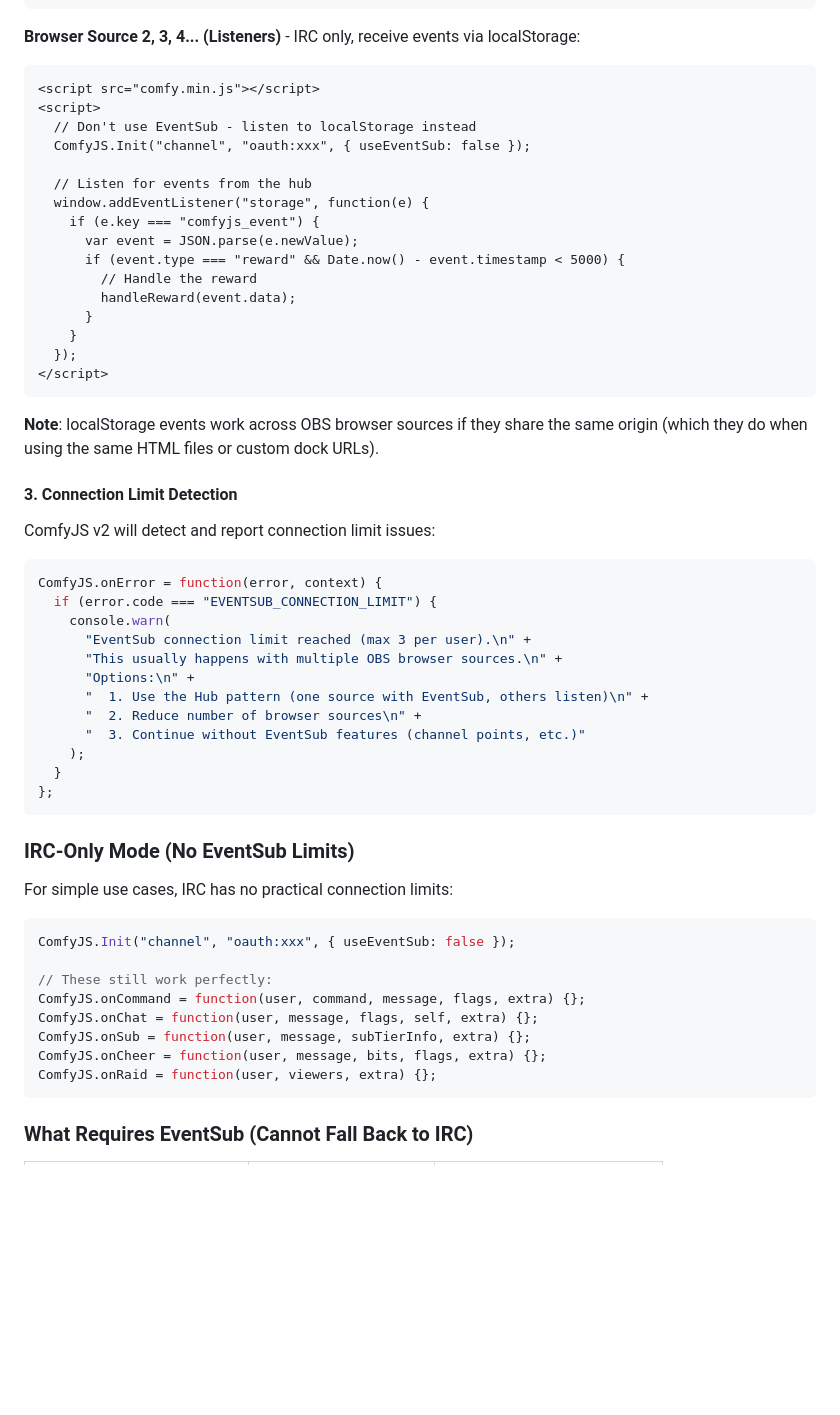
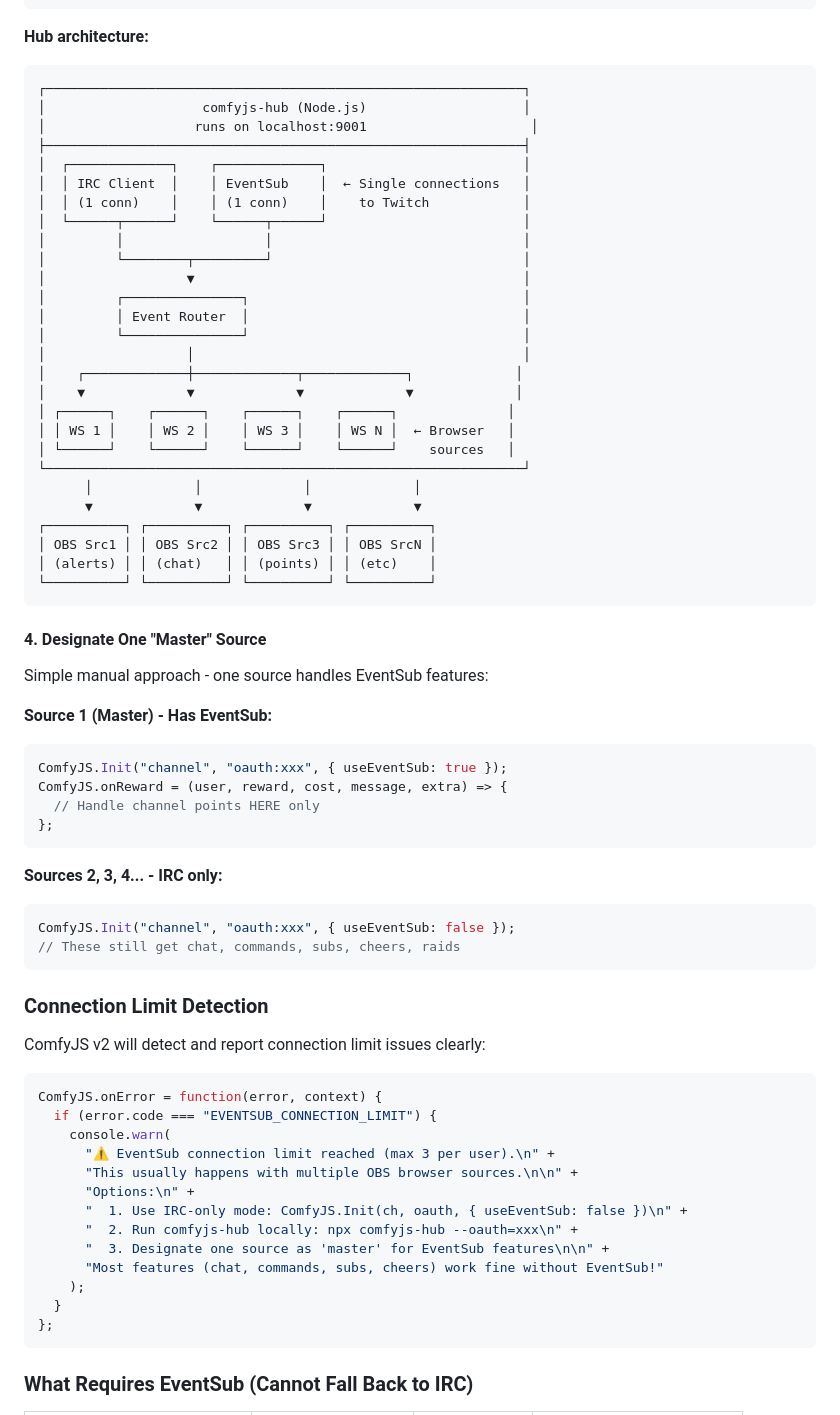
Before and after one commit to instafluff/ComfyJS, a Markdown page: docs/PLAN.md, the part around one of its changes. Rendered like a GitHub page; blank space fills up the shorter version.

````diff
--- a/docs/PLAN.md
+++ b/docs/PLAN.md
@@ -386,61 +420,74 @@ For users who NEED channel points in multiple browser sources:
 </script>
 ```
 
-**Browser Source 2, 3, 4... (Listeners)** - IRC only, receive events via localStorage:
-```html
-<script src="comfy.min.js"></script>
-<script>
-  // Don't use EventSub - listen to localStorage instead
-  ComfyJS.Init("channel", "oauth:xxx", { useEventSub: false });
-
-  // Listen for events from the hub
-  window.addEventListener("storage", function(e) {
-    if (e.key === "comfyjs_event") {
-      var event = JSON.parse(e.newValue);
-      if (event.type === "reward" && Date.now() - event.timestamp < 5000) {
-        // Handle the reward
-        handleReward(event.data);
-      }
-    }
-  });
-</script>
+**Hub architecture:**
+```
+┌─────────────────────────────────────────────────────────────┐
+│                    comfyjs-hub (Node.js)                    │
+│                   runs on localhost:9001                     │
+├─────────────────────────────────────────────────────────────┤
+│  ┌─────────────┐    ┌─────────────┐                         │
+│  │ IRC Client  │    │ EventSub    │  ← Single connections   │
+│  │ (1 conn)    │    │ (1 conn)    │    to Twitch            │
+│  └──────┬──────┘    └──────┬──────┘                         │
+│         │                  │                                │
+│         └────────┬─────────┘                                │
+│                  ▼                                          │
+│         ┌───────────────┐                                   │
+│         │ Event Router  │                                   │
+│         └───────────────┘                                   │
+│                  │                                          │
+│    ┌─────────────┼─────────────┬─────────────┐             │
+│    ▼             ▼             ▼             ▼             │
+│ ┌──────┐    ┌──────┐    ┌──────┐    ┌──────┐              │
+│ │ WS 1 │    │ WS 2 │    │ WS 3 │    │ WS N │  ← Browser   │
+│ └──────┘    └──────┘    └──────┘    └──────┘    sources   │
+└─────────────────────────────────────────────────────────────┘
+      │             │             │             │
+      ▼             ▼             ▼             ▼
+┌──────────┐ ┌──────────┐ ┌──────────┐ ┌──────────┐
+│ OBS Src1 │ │ OBS Src2 │ │ OBS Src3 │ │ OBS SrcN │
+│ (alerts) │ │ (chat)   │ │ (points) │ │ (etc)    │
+└──────────┘ └──────────┘ └──────────┘ └──────────┘
 ```
 
-**Note**: localStorage events work across OBS browser sources if they share the same origin (which they do when using the same HTML files or custom dock URLs).
+#### 4. Designate One "Master" Source
 
-#### 3. Connection Limit Detection
+Simple manual approach - one source handles EventSub features:
 
-ComfyJS v2 will detect and report connection limit issues:
+**Source 1 (Master) - Has EventSub:**
+```javascript
+ComfyJS.Init("channel", "oauth:xxx", { useEventSub: true });
+ComfyJS.onReward = (user, reward, cost, message, extra) => {
+  // Handle channel points HERE only
+};
+```
+
+**Sources 2, 3, 4... - IRC only:**
+```javascript
+ComfyJS.Init("channel", "oauth:xxx", { useEventSub: false });
+// These still get chat, commands, subs, cheers, raids
+```
+
+### Connection Limit Detection
+
+ComfyJS v2 will detect and report connection limit issues clearly:
 
 ```typescript
 ComfyJS.onError = function(error, context) {
   if (error.code === "EVENTSUB_CONNECTION_LIMIT") {
     console.warn(
-      "EventSub connection limit reached (max 3 per user).\n" +
-      "This usually happens with multiple OBS browser sources.\n" +
+      "⚠️ EventSub connection limit reached (max 3 per user).\n" +
+      "This usually happens with multiple OBS browser sources.\n\n" +
       "Options:\n" +
-      "  1. Use the Hub pattern (one source with EventSub, others listen)\n" +
-      "  2. Reduce number of browser sources\n" +
-      "  3. Continue without EventSub features (channel points, etc.)"
+      "  1. Use IRC-only mode: ComfyJS.Init(ch, oauth, { useEventSub: false })\n" +
+      "  2. Run comfyjs-hub locally: npx comfyjs-hub --oauth=xxx\n" +
+      "  3. Designate one source as 'master' for EventSub features\n\n" +
+      "Most features (chat, commands, subs, cheers) work fine without EventSub!"
     );
   }
 };
 ```
 
-### IRC-Only Mode (No EventSub Limits)
-
-For simple use cases, IRC has no practical connection limits:
-
-```typescript
-ComfyJS.Init("channel", "oauth:xxx", { useEventSub: false });
-
-// These still work perfectly:
-ComfyJS.onCommand = function(user, command, message, flags, extra) {};
-ComfyJS.onChat = function(user, message, flags, self, extra) {};
-ComfyJS.onSub = function(user, message, subTierInfo, extra) {};
-ComfyJS.onCheer = function(user, message, bits, flags, extra) {};
-ComfyJS.onRaid = function(user, viewers, extra) {};
-```
-
 ### What Requires EventSub (Cannot Fall Back to IRC)
 
````
Also changed, not shown: other parts of docs/PLAN.md (+76 -35 lines).
